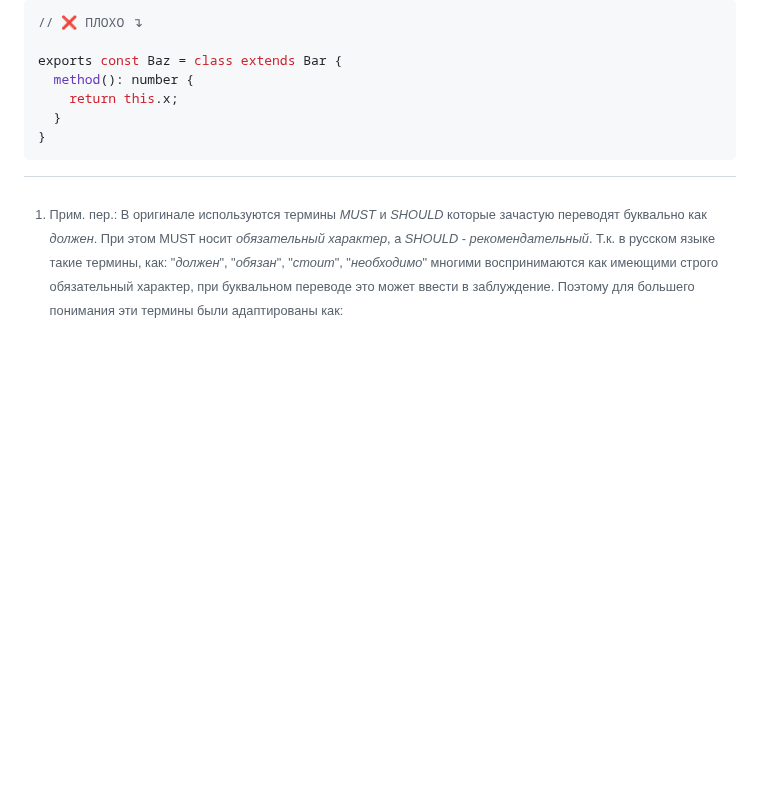
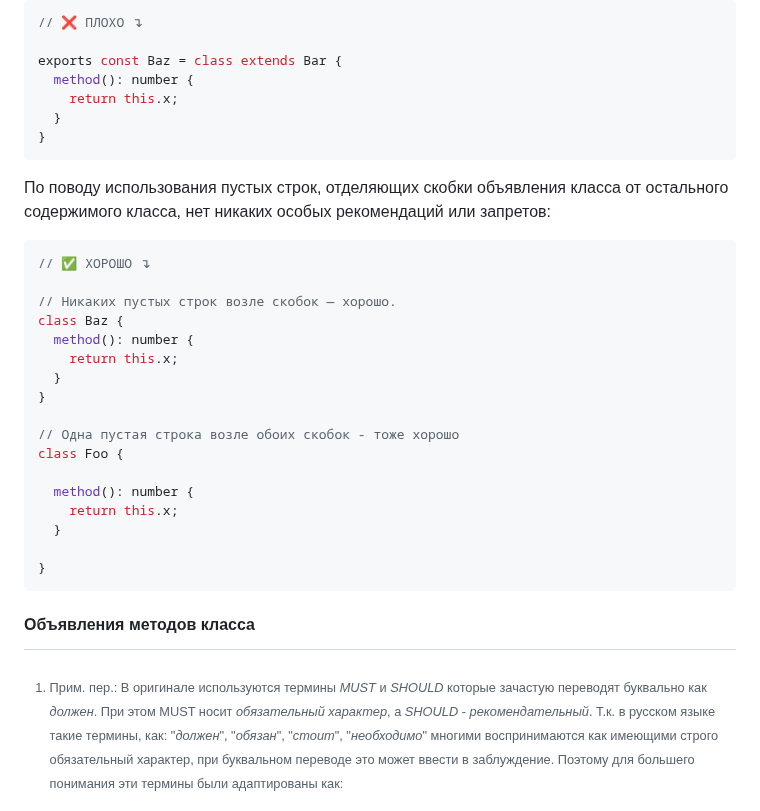
Before and after one commit to olegbarabanov/google-typescript-style-guide-ru, a Markdown page: src/google-typescript-style-guide-ru.md, the part around the change. Rendered like a GitHub page; blank space fills up the shorter version.

Commit message:
Processed lines from original: 914 - 936

````diff
--- a/src/google-typescript-style-guide-ru.md
+++ b/src/google-typescript-style-guide-ru.md
@@ -752,3 +752,27 @@ exports const Baz = class extends Bar {
   }
 }
 ```
+
+По поводу использования пустых строк, отделяющих скобки объявления класса от остального содержимого класса, нет никаких особых рекомендаций или запретов:
+
+```ts
+// ✅ ХОРОШО ↴
+
+// Никаких пустых строк возле скобок — хорошо.
+class Baz {
+  method(): number {
+    return this.x;
+  }
+}
+
+// Одна пустая строка возле обоих скобок - тоже хорошо
+class Foo {
+
+  method(): number {
+    return this.x;
+  }
+
+}
+```
+
+#### Объявления методов класса
````
